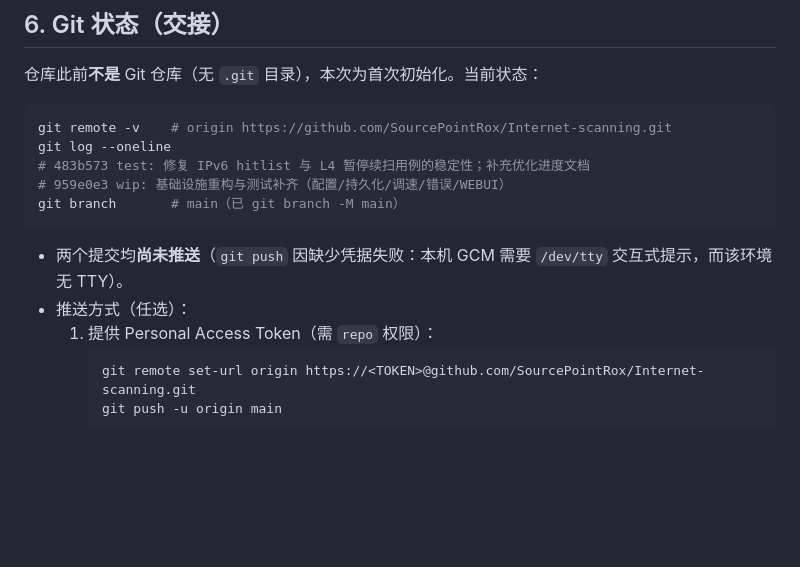
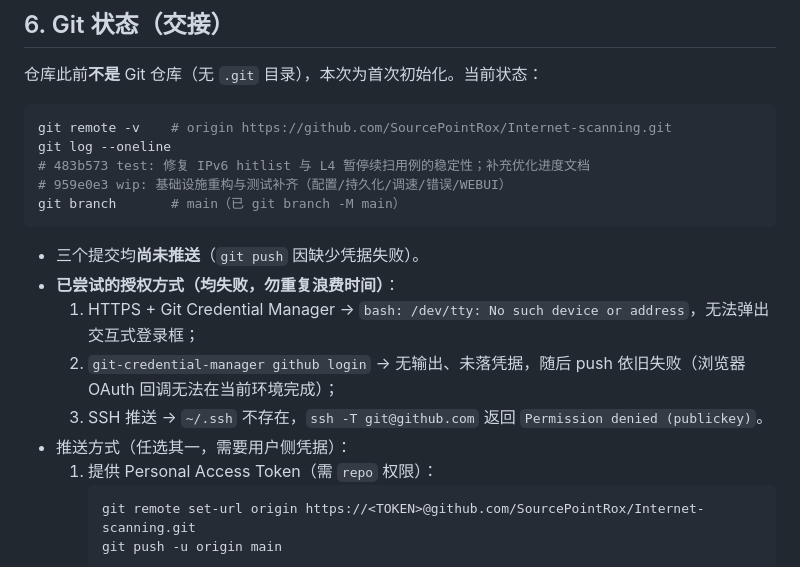
Before and after one commit to SourcePointRox/Internet-scanning, a Markdown page: OPTIMIZATION_PROGRESS.md, the part around the change. GitHub-like rendering; blank space fills up the shorter version.

Commit message:
docs: 记录已尝试的 GitHub 授权方式（避免重复尝试）与项目备忘

````diff
--- a/OPTIMIZATION_PROGRESS.md
+++ b/OPTIMIZATION_PROGRESS.md
@@ -202,8 +202,12 @@ git log --oneline
 git branch       # main（已 git branch -M main）
 ```
 
-- 两个提交均**尚未推送**（`git push` 因缺少凭据失败：本机 GCM 需要 `/dev/tty` 交互式提示，而该环境无 TTY）。
-- 推送方式（任选）：
+- 三个提交均**尚未推送**（`git push` 因缺少凭据失败）。
+- **已尝试的授权方式（均失败，勿重复浪费时间）**：
+  1. HTTPS + Git Credential Manager → `bash: /dev/tty: No such device or address`，无法弹出交互式登录框；
+  2. `git-credential-manager github login` → 无输出、未落凭据，随后 push 依旧失败（浏览器 OAuth 回调无法在当前环境完成）；
+  3. SSH 推送 → `~/.ssh` 不存在，`ssh -T git@github.com` 返回 `Permission denied (publickey)`。
+- 推送方式（任选其一，需要用户侧凭据）：
   1. 提供 Personal Access Token（需 `repo` 权限）：
      ```bash
      git remote set-url origin https://<TOKEN>@github.com/SourcePointRox/Internet-scanning.git
````
